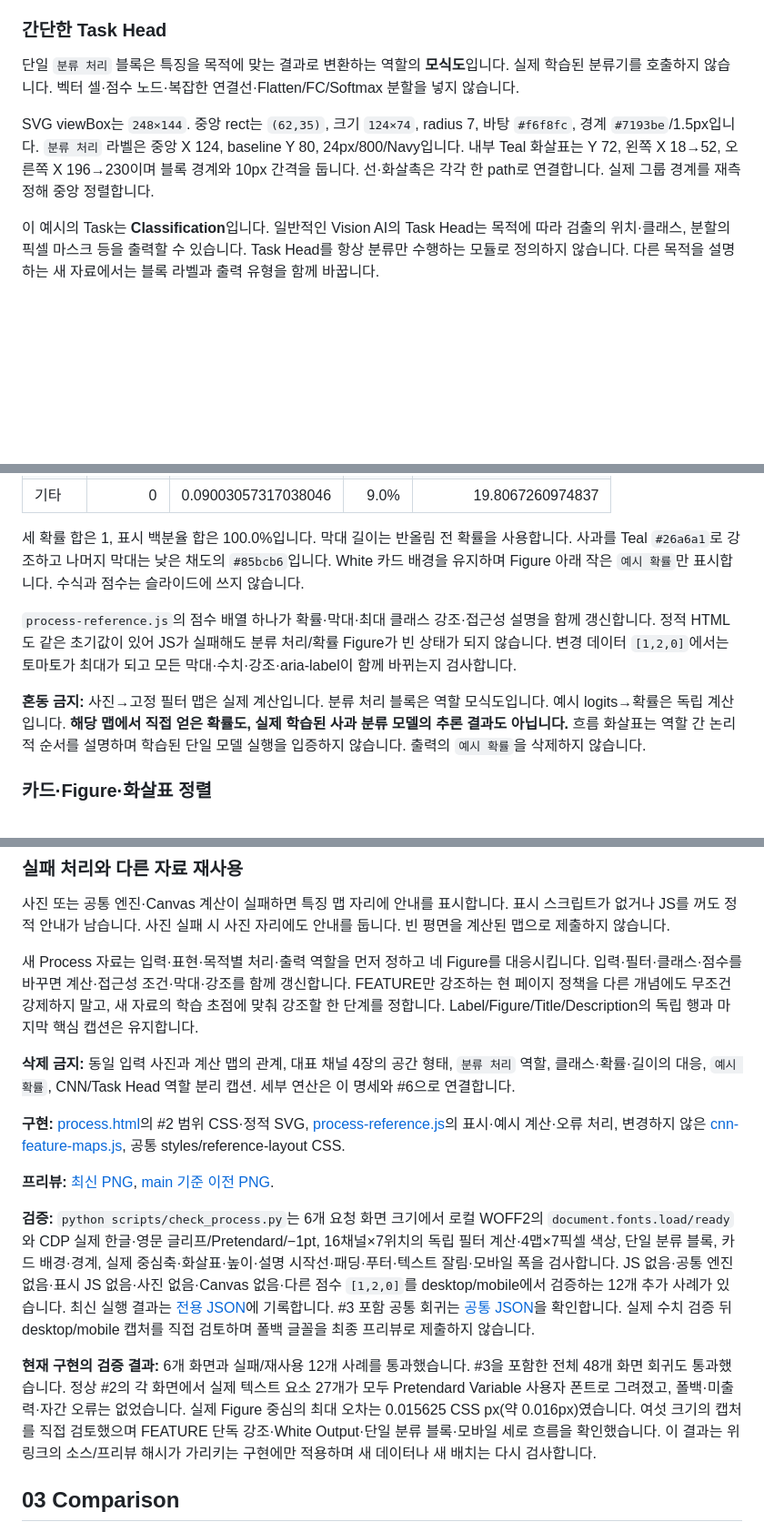
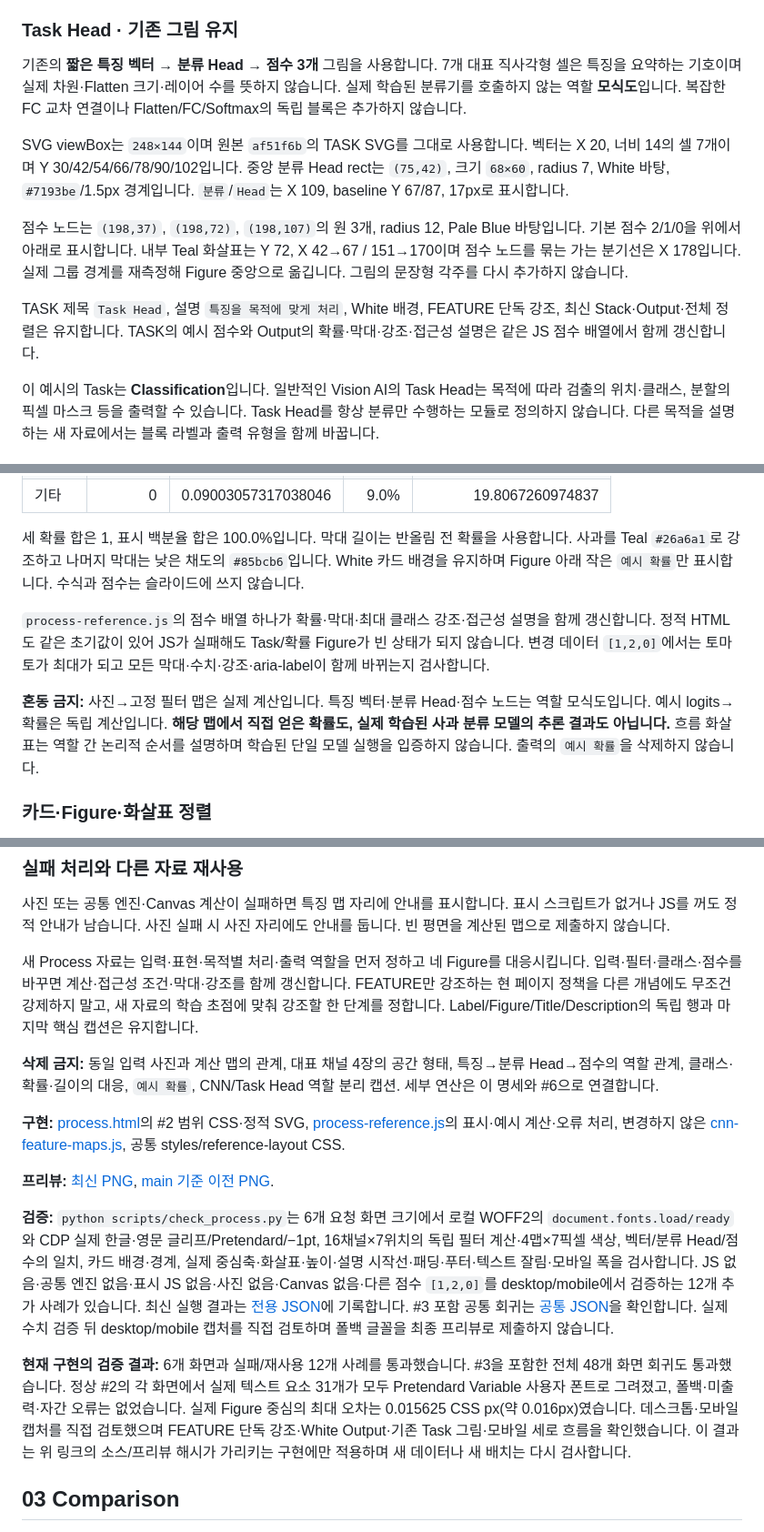
Before and after one commit to sh0427-han/design-template-library, a Markdown page: docs/REFERENCE_PAGE_SPECS.md, 3 parts joined by grey strips. Shown at 91% size. Rendered like a GitHub page; blank space fills up the shorter version.

Commit message:
fix(process): restore the reviewed task head diagram

```diff
--- a/docs/REFERENCE_PAGE_SPECS.md
+++ b/docs/REFERENCE_PAGE_SPECS.md
@@ -77,11 +77,15 @@
 - 그림 전체 `getBBox()`를 측정해 Figure 중심으로 옮깁니다. SVG viewport 중심만 맞추지 않습니다.
 - FEATURE에는 문장형 각주를 추가하지 않습니다. 사진 기반 고정 필터 16채널 중 대표 4개이며 학습된 모델의 추론이 아니라는 조건은 aria-label·코드 주석·이 명세에 둡니다. 정상 렌더링 시 Figure 안의 텍스트는 없습니다.
 
-### 간단한 Task Head
+### Task Head · 기존 그림 유지
 
-단일 `분류 처리` 블록은 특징을 목적에 맞는 결과로 변환하는 역할의 **모식도**입니다. 실제 학습된 분류기를 호출하지 않습니다. 벡터 셀·점수 노드·복잡한 연결선·Flatten/FC/Softmax 분할을 넣지 않습니다.
+기존의 **짧은 특징 벡터 → 분류 Head → 점수 3개** 그림을 사용합니다. 7개 대표 직사각형 셀은 특징을 요약하는 기호이며 실제 차원·Flatten 크기·레이어 수를 뜻하지 않습니다. 실제 학습된 분류기를 호출하지 않는 역할 **모식도**입니다. 복잡한 FC 교차 연결이나 Flatten/FC/Softmax의 독립 블록은 추가하지 않습니다.
 
-SVG viewBox는 `248×144`. 중앙 rect는 `(62,35)`, 크기 `124×74`, radius 7, 바탕 `#f6f8fc`, 경계 `#7193be`/1.5px입니다. `분류 처리` 라벨은 중앙 X 124, baseline Y 80, 24px/800/Navy입니다. 내부 Teal 화살표는 Y 72, 왼쪽 X 18→52, 오른쪽 X 196→230이며 블록 경계와 10px 간격을 둡니다. 선·화살촉은 각각 한 path로 연결합니다. 실제 그룹 경계를 재측정해 중앙 정렬합니다.
+SVG viewBox는 `248×144`이며 원본 `af51f6b`의 TASK SVG를 그대로 사용합니다. 벡터는 X 20, 너비 14의 셀 7개이며 Y 30/42/54/66/78/90/102입니다. 중앙 분류 Head rect는 `(75,42)`, 크기 `68×60`, radius 7, White 바탕, `#7193be`/1.5px 경계입니다. `분류`/`Head`는 X 109, baseline Y 67/87, 17px로 표시합니다.
+
+점수 노드는 `(198,37)`, `(198,72)`, `(198,107)`의 원 3개, radius 12, Pale Blue 바탕입니다. 기본 점수 2/1/0을 위에서 아래로 표시합니다. 내부 Teal 화살표는 Y 72, X 42→67 / 151→170이며 점수 노드를 묶는 가는 분기선은 X 178입니다. 실제 그룹 경계를 재측정해 Figure 중앙으로 옮깁니다. 그림의 문장형 각주를 다시 추가하지 않습니다.
+
+TASK 제목 `Task Head`, 설명 `특징을 목적에 맞게 처리`, White 배경, FEATURE 단독 강조, 최신 Stack·Output·전체 정렬은 유지합니다. TASK의 예시 점수와 Output의 확률·막대·강조·접근성 설명은 같은 JS 점수 배열에서 함께 갱신합니다.
 
 이 예시의 Task는 **Classification**입니다. 일반적인 Vision AI의 Task Head는 목적에 따라 검출의 위치·클래스, 분할의 픽셀 마스크 등을 출력할 수 있습니다. Task Head를 항상 분류만 수행하는 모듈로 정의하지 않습니다. 다른 목적을 설명하는 새 자료에서는 블록 라벨과 출력 유형을 함께 바꿉니다.
 
@@ -97,9 +101,9 @@ SVG viewBox는 `248×144`. 중앙 rect는 `(62,35)`, 크기 `124×74`, radius 7,
 
 세 확률 합은 1, 표시 백분율 합은 100.0%입니다. 막대 길이는 반올림 전 확률을 사용합니다. 사과를 Teal `#26a6a1`로 강조하고 나머지 막대는 낮은 채도의 `#85bcb6`입니다. White 카드 배경을 유지하며 Figure 아래 작은 `예시 확률`만 표시합니다. 수식과 점수는 슬라이드에 쓰지 않습니다.
 
-`process-reference.js`의 점수 배열 하나가 확률·막대·최대 클래스 강조·접근성 설명을 함께 갱신합니다. 정적 HTML도 같은 초기값이 있어 JS가 실패해도 분류 처리/확률 Figure가 빈 상태가 되지 않습니다. 변경 데이터 `[1,2,0]`에서는 토마토가 최대가 되고 모든 막대·수치·강조·aria-label이 함께 바뀌는지 검사합니다.
+`process-reference.js`의 점수 배열 하나가 확률·막대·최대 클래스 강조·접근성 설명을 함께 갱신합니다. 정적 HTML도 같은 초기값이 있어 JS가 실패해도 Task/확률 Figure가 빈 상태가 되지 않습니다. 변경 데이터 `[1,2,0]`에서는 토마토가 최대가 되고 모든 막대·수치·강조·aria-label이 함께 바뀌는지 검사합니다.
 
-**혼동 금지:** 사진→고정 필터 맵은 실제 계산입니다. 분류 처리 블록은 역할 모식도입니다. 예시 logits→확률은 독립 계산입니다. **해당 맵에서 직접 얻은 확률도, 실제 학습된 사과 분류 모델의 추론 결과도 아닙니다.** 흐름 화살표는 역할 간 논리적 순서를 설명하며 학습된 단일 모델 실행을 입증하지 않습니다. 출력의 `예시 확률`을 삭제하지 않습니다.
+**혼동 금지:** 사진→고정 필터 맵은 실제 계산입니다. 특징 벡터·분류 Head·점수 노드는 역할 모식도입니다. 예시 logits→확률은 독립 계산입니다. **해당 맵에서 직접 얻은 확률도, 실제 학습된 사과 분류 모델의 추론 결과도 아닙니다.** 흐름 화살표는 역할 간 논리적 순서를 설명하며 학습된 단일 모델 실행을 입증하지 않습니다. 출력의 `예시 확률`을 삭제하지 않습니다.
 
 ### 카드·Figure·화살표 정렬
 
@@ -117,15 +121,15 @@ SVG viewBox는 `248×144`. 중앙 rect는 `(62,35)`, 크기 `124×74`, radius 7,
 
 새 Process 자료는 입력·표현·목적별 처리·출력 역할을 먼저 정하고 네 Figure를 대응시킵니다. 입력·필터·클래스·점수를 바꾸면 계산·접근성 조건·막대·강조를 함께 갱신합니다. FEATURE만 강조하는 현 페이지 정책을 다른 개념에도 무조건 강제하지 말고, 새 자료의 학습 초점에 맞춰 강조할 한 단계를 정합니다. Label/Figure/Title/Description의 독립 행과 마지막 핵심 캡션은 유지합니다.
 
-**삭제 금지:** 동일 입력 사진과 계산 맵의 관계, 대표 채널 4장의 공간 형태, `분류 처리` 역할, 클래스·확률·길이의 대응, `예시 확률`, CNN/Task Head 역할 분리 캡션. 세부 연산은 이 명세와 #6으로 연결합니다.
+**삭제 금지:** 동일 입력 사진과 계산 맵의 관계, 대표 채널 4장의 공간 형태, 특징→분류 Head→점수의 역할 관계, 클래스·확률·길이의 대응, `예시 확률`, CNN/Task Head 역할 분리 캡션. 세부 연산은 이 명세와 #6으로 연결합니다.
 
 **구현:** [process.html](../templates/html/process.html)의 #2 범위 CSS·정적 SVG, [process-reference.js](../templates/html/process-reference.js)의 표시·예시 계산·오류 처리, 변경하지 않은 [cnn-feature-maps.js](../templates/html/assets/cnn-feature-maps.js), 공통 styles/reference-layout CSS.
 
 **프리뷰:** [최신 PNG](../previews/html-process.png), [main 기준 이전 PNG](../previews/review/process-before.png).
 
-**검증:** `python scripts/check_process.py`는 6개 요청 화면 크기에서 로컬 WOFF2의 `document.fonts.load/ready`와 CDP 실제 한글·영문 글리프/Pretendard/−1pt, 16채널×7위치의 독립 필터 계산·4맵×7픽셀 색상, 단일 분류 블록, 카드 배경·경계, 실제 중심축·화살표·높이·설명 시작선·패딩·푸터·텍스트 잘림·모바일 폭을 검사합니다. JS 없음·공통 엔진 없음·표시 JS 없음·사진 없음·Canvas 없음·다른 점수 `[1,2,0]`를 desktop/mobile에서 검증하는 12개 추가 사례가 있습니다. 최신 실행 결과는 [전용 JSON](../previews/review/process-validation.json)에 기록합니다. #3 포함 공통 회귀는 [공통 JSON](../previews/review/reference-validation.json)을 확인합니다. 실제 수치 검증 뒤 desktop/mobile 캡처를 직접 검토하며 폴백 글꼴을 최종 프리뷰로 제출하지 않습니다.
+**검증:** `python scripts/check_process.py`는 6개 요청 화면 크기에서 로컬 WOFF2의 `document.fonts.load/ready`와 CDP 실제 한글·영문 글리프/Pretendard/−1pt, 16채널×7위치의 독립 필터 계산·4맵×7픽셀 색상, 벡터/분류 Head/점수의 일치, 카드 배경·경계, 실제 중심축·화살표·높이·설명 시작선·패딩·푸터·텍스트 잘림·모바일 폭을 검사합니다. JS 없음·공통 엔진 없음·표시 JS 없음·사진 없음·Canvas 없음·다른 점수 `[1,2,0]`를 desktop/mobile에서 검증하는 12개 추가 사례가 있습니다. 최신 실행 결과는 [전용 JSON](../previews/review/process-validation.json)에 기록합니다. #3 포함 공통 회귀는 [공통 JSON](../previews/review/reference-validation.json)을 확인합니다. 실제 수치 검증 뒤 desktop/mobile 캡처를 직접 검토하며 폴백 글꼴을 최종 프리뷰로 제출하지 않습니다.
 
-**현재 구현의 검증 결과:** 6개 화면과 실패/재사용 12개 사례를 통과했습니다. #3을 포함한 전체 48개 화면 회귀도 통과했습니다. 정상 #2의 각 화면에서 실제 텍스트 요소 27개가 모두 Pretendard Variable 사용자 폰트로 그려졌고, 폴백·미출력·자간 오류는 없었습니다. 실제 Figure 중심의 최대 오차는 0.015625 CSS px(약 0.016px)였습니다. 여섯 크기의 캡처를 직접 검토했으며 FEATURE 단독 강조·White Output·단일 분류 블록·모바일 세로 흐름을 확인했습니다. 이 결과는 위 링크의 소스/프리뷰 해시가 가리키는 구현에만 적용하며 새 데이터나 새 배치는 다시 검사합니다.
+**현재 구현의 검증 결과:** 6개 화면과 실패/재사용 12개 사례를 통과했습니다. #3을 포함한 전체 48개 화면 회귀도 통과했습니다. 정상 #2의 각 화면에서 실제 텍스트 요소 31개가 모두 Pretendard Variable 사용자 폰트로 그려졌고, 폴백·미출력·자간 오류는 없었습니다. 실제 Figure 중심의 최대 오차는 0.015625 CSS px(약 0.016px)였습니다. 데스크톱·모바일 캡처를 직접 검토했으며 FEATURE 단독 강조·White Output·기존 Task 그림·모바일 세로 흐름을 확인했습니다. 이 결과는 위 링크의 소스/프리뷰 해시가 가리키는 구현에만 적용하며 새 데이터나 새 배치는 다시 검사합니다.
 
 ## 03 Comparison
 
```
Also changed, not shown: other parts of docs/REFERENCE_PAGE_SPECS.md (+1 -1 lines), TEMPLATE_CATALOG.md (+1 -1 lines), previews/html-process.png, 5 other files.
